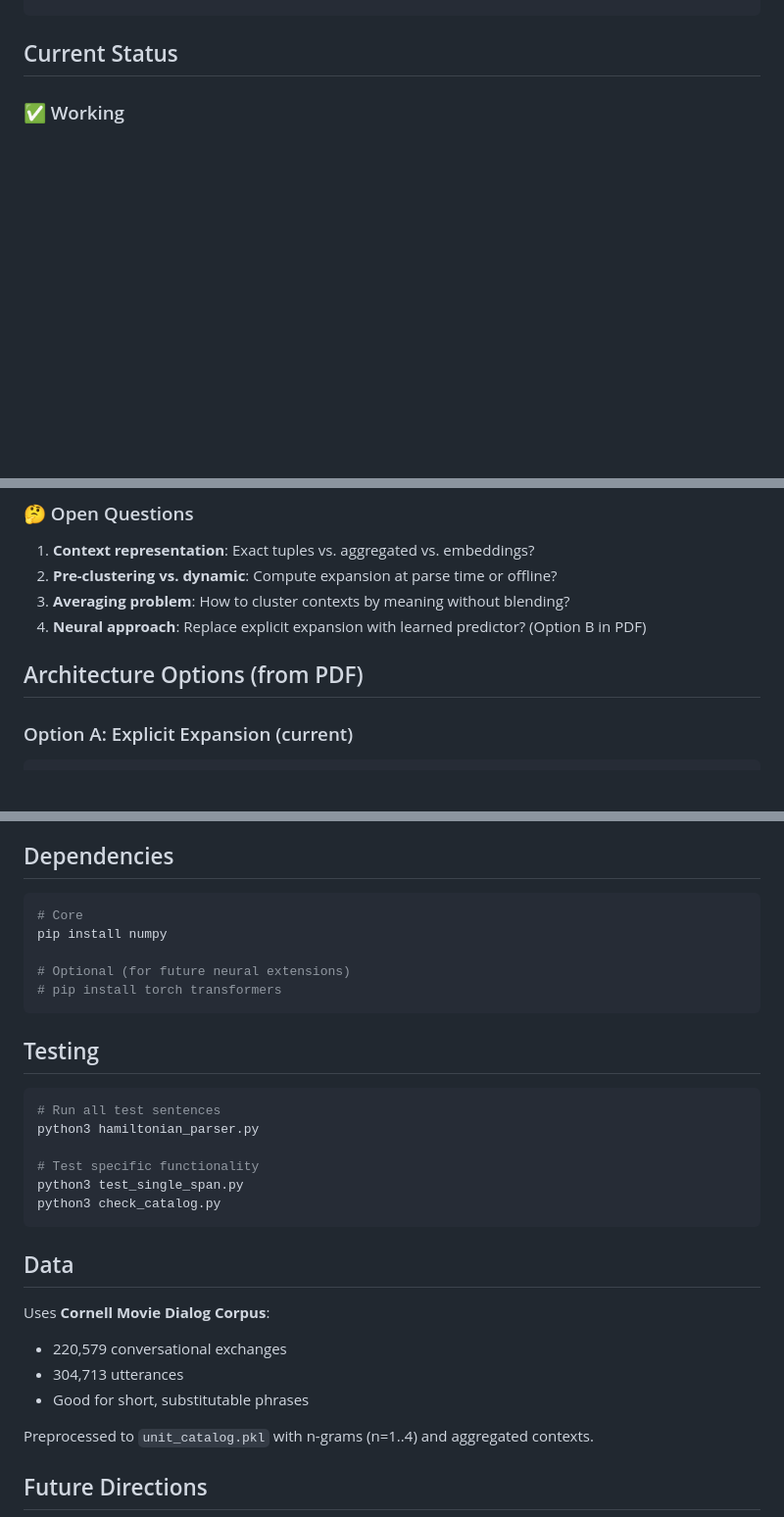
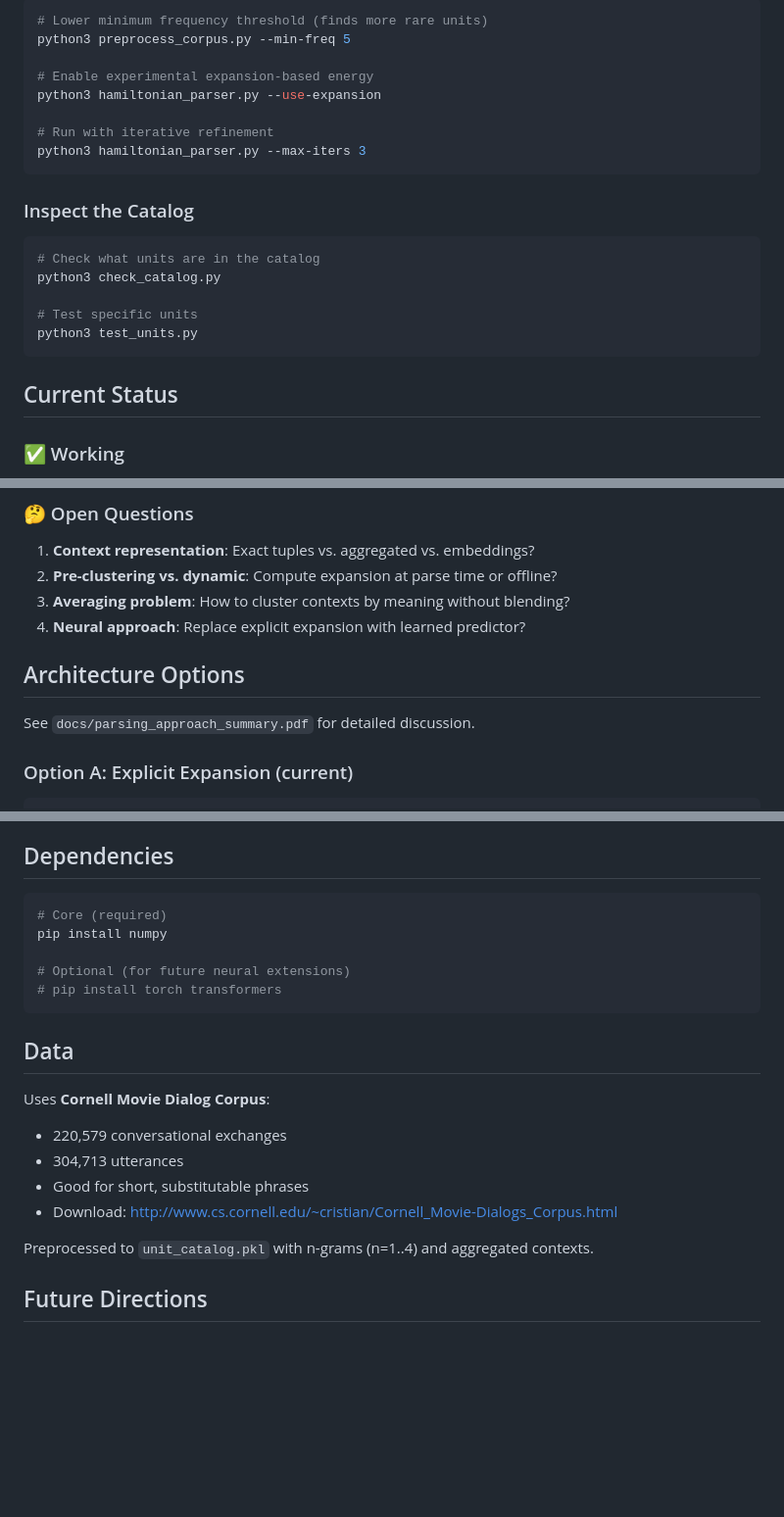
Before and after one commit to charliederr/causal-hnet, a Markdown page: README_SUBSTITUTION_PARSING.md, 3 parts joined by grey strips. Shown at 98% size. GitHub-like rendering; blank space fills up the shorter version.

````diff
--- a/README_SUBSTITUTION_PARSING.md
+++ b/README_SUBSTITUTION_PARSING.md
@@ -144,3 +227,22 @@ The parser successfully identifies meaningful multi-word units:
+```bash
+# Lower minimum frequency threshold (finds more rare units)
+python3 preprocess_corpus.py --min-freq 5
+
+# Enable experimental expansion-based energy
+python3 hamiltonian_parser.py --use-expansion
+
+# Run with iterative refinement
+python3 hamiltonian_parser.py --max-iters 3
+```
+
+### Inspect the Catalog
+
+```bash
+# Check what units are in the catalog
+python3 check_catalog.py
+
+# Test specific units
+python3 test_units.py
 ```
 
 ## Current Status
@@ -165,9 +267,11 @@ The parser successfully identifies meaningful multi-word units:
 1. **Context representation**: Exact tuples vs. aggregated vs. embeddings?
 2. **Pre-clustering vs. dynamic**: Compute expansion at parse time or offline?
 3. **Averaging problem**: How to cluster contexts by meaning without blending?
-4. **Neural approach**: Replace explicit expansion with learned predictor? (Option B in PDF)
+4. **Neural approach**: Replace explicit expansion with learned predictor?
 
-## Architecture Options (from PDF)
+## Architecture Options
+
+See `docs/parsing_approach_summary.pdf` for detailed discussion.
 
 ### Option A: Explicit Expansion (current)
 ```python
@@ -208,22 +312,11 @@ Both share the Hamiltonian energy minimization framework.
 ## Dependencies
 
 ```bash
-# Core
+# Core (required)
 pip install numpy
 
 # Optional (for future neural extensions)
 # pip install torch transformers
-```
-
-## Testing
-
-```bash
-# Run all test sentences
-python3 hamiltonian_parser.py
-
-# Test specific functionality
-python3 test_single_span.py
-python3 check_catalog.py
 ```
 
 ## Data
@@ -232,6 +325,7 @@ Uses **Cornell Movie Dialog Corpus**:
 - 220,579 conversational exchanges
 - 304,713 utterances
 - Good for short, substitutable phrases
+- Download: http://www.cs.cornell.edu/~cristian/Cornell_Movie-Dialogs_Corpus.html
 
 Preprocessed to `unit_catalog.pkl` with n-grams (n=1..4) and aggregated contexts.
 
````
Also changed, not shown: other parts of README_SUBSTITUTION_PARSING.md (+123 -40 lines).
